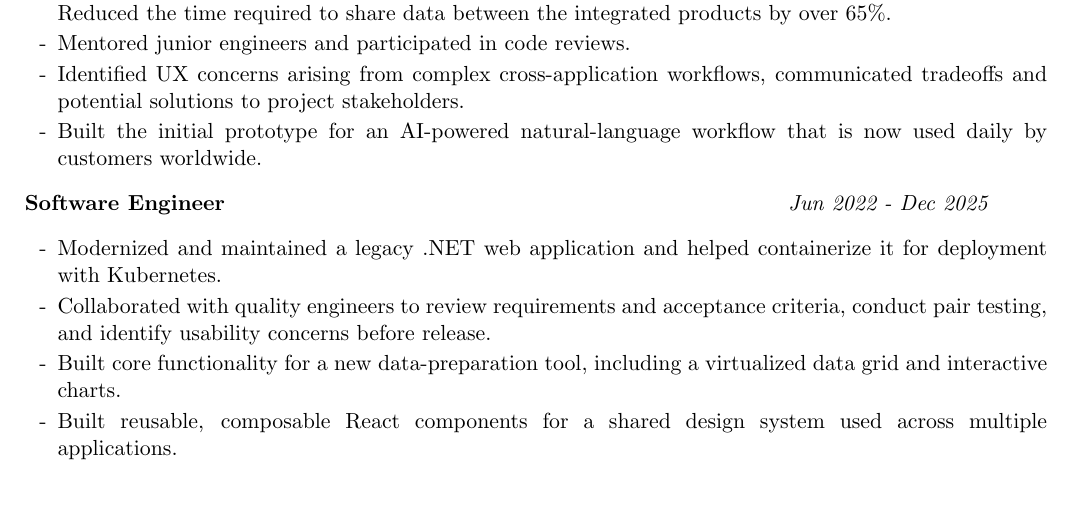
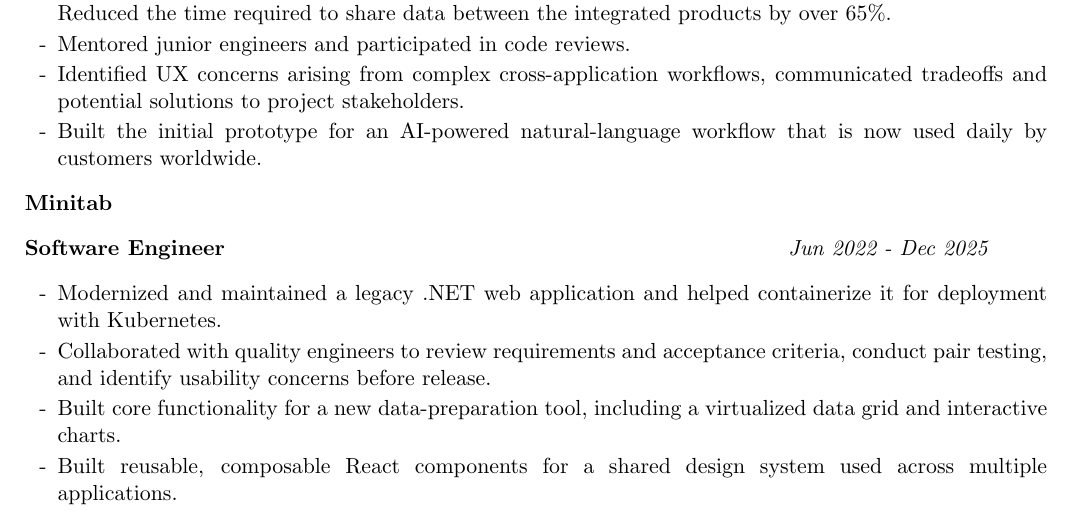
Before and after one commit to aGurysh/resume, a LaTeX CV (resume.tex): part of the page, cut so that both start at the same text. Compiled offline with pdfLaTeX.

Commit message:
add second company entry

```diff
--- a/resume.tex
+++ b/resume.tex
@@ -35,6 +35,9 @@
         \item Built the initial prototype for an AI-powered natural-language workflow that is now used daily by customers worldwide.
 
     \end{itemize}
+
+    \noindent{\bfseries Minitab}\par
+    \smallskip
 
     \noindent{\bfseries Software Engineer} \hfill {\em Jun 2022 - Dec 2025}
 
```
Also changed, not shown: 1 other file.
